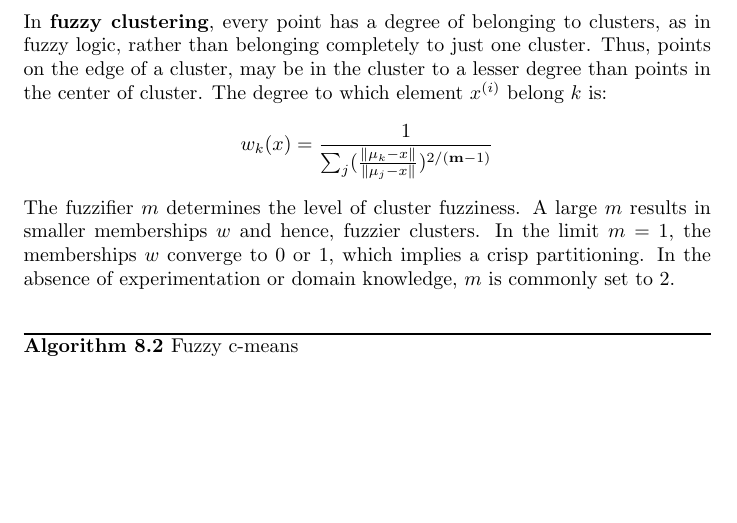
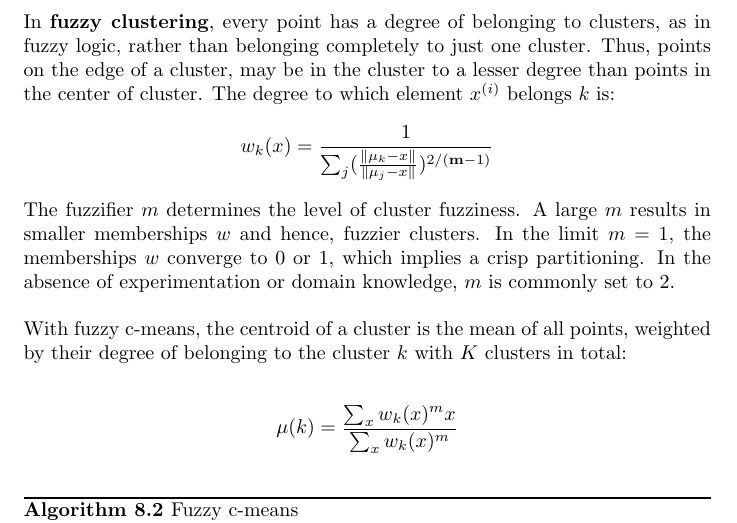
Before and after one commit to karimif/ai_notes, a LaTeX thesis (notes.tex): part of page 50 of 77 before the commit and part of page 50 of 78 after it, cut so that both start at the same text, the shorter picture padded with empty space. Compiled offline with pdfLaTeX.

Commit message:
Complete definition of fuzzy c-means

```diff
--- a/notes.tex
+++ b/notes.tex
@@ -2088,7 +2088,7 @@ $J(c^{(1)}, ..., c^{(m)}, \mu_1, ..., \mu_K)=\frac{1}{m}\sum_{i=1}^m \lVert x^{(
 \subsection{Fuzzy c-means}
 In {\bf fuzzy clustering}, every point has a degree of belonging to clusters, as in fuzzy logic, rather than belonging completely to just one cluster.
 Thus, points on the edge of a cluster, may be in the cluster to a lesser degree than points in the center of cluster.
-The degree to which element $x^{(i)}$ belong  $k$ is:
+The degree to which element $x^{(i)}$ belongs $k$ is:
 \begin{align*}
 w_k(x) = \frac{1}{\sum_j(\frac{\lVert \mu_k - x \Vert}{\lVert \mu_j - x \Vert})^{2/({\bf m}-1)}}
 \end{align*}
@@ -2097,6 +2097,12 @@ The fuzzifier $m$ determines the level of cluster fuzziness.
 A large $m$ results in smaller memberships $w$ and hence, fuzzier clusters.
 In the limit $m = 1$, the memberships $w$ converge to $0$ or $1$, which implies a crisp partitioning.
 In the absence of experimentation or domain knowledge, $m$ is commonly set to $2$. \\
+
+With fuzzy c-means, the centroid of a cluster is the mean of all points, weighted by their degree of belonging to the cluster $k$ with $K$ clusters in total:
+
+\begin{align*}
+\mu(k) = \frac{\sum_x w_k(x)^mx}{\sum_x w_k(x)^m}
+\end{align*}
 
 \begin{algorithm}
 \caption{Fuzzy c-means}
```
